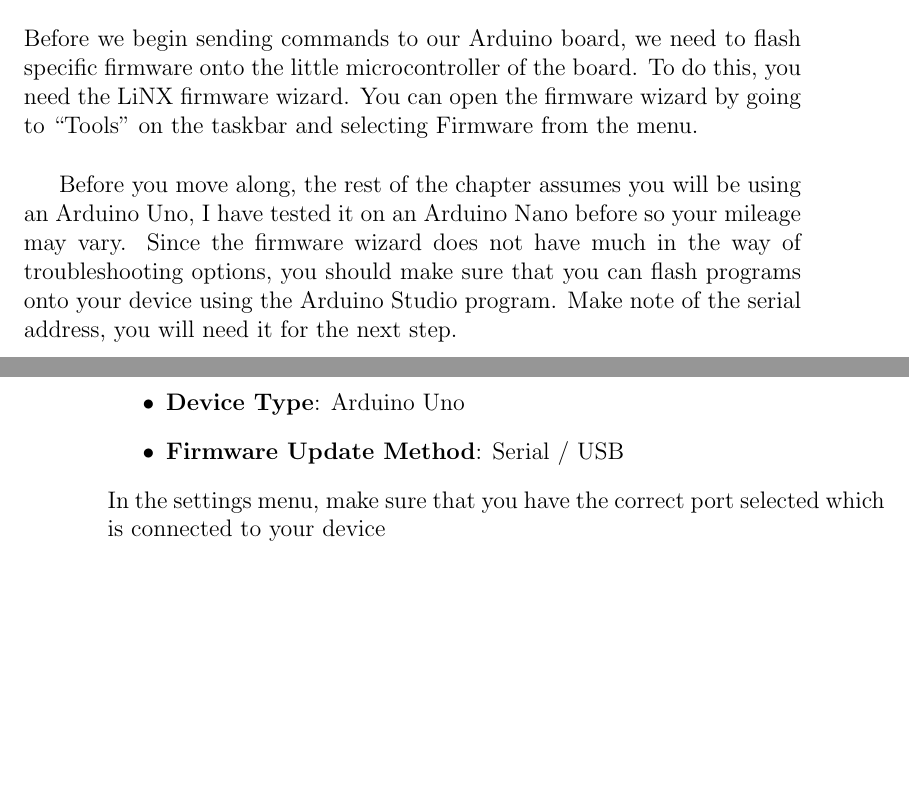
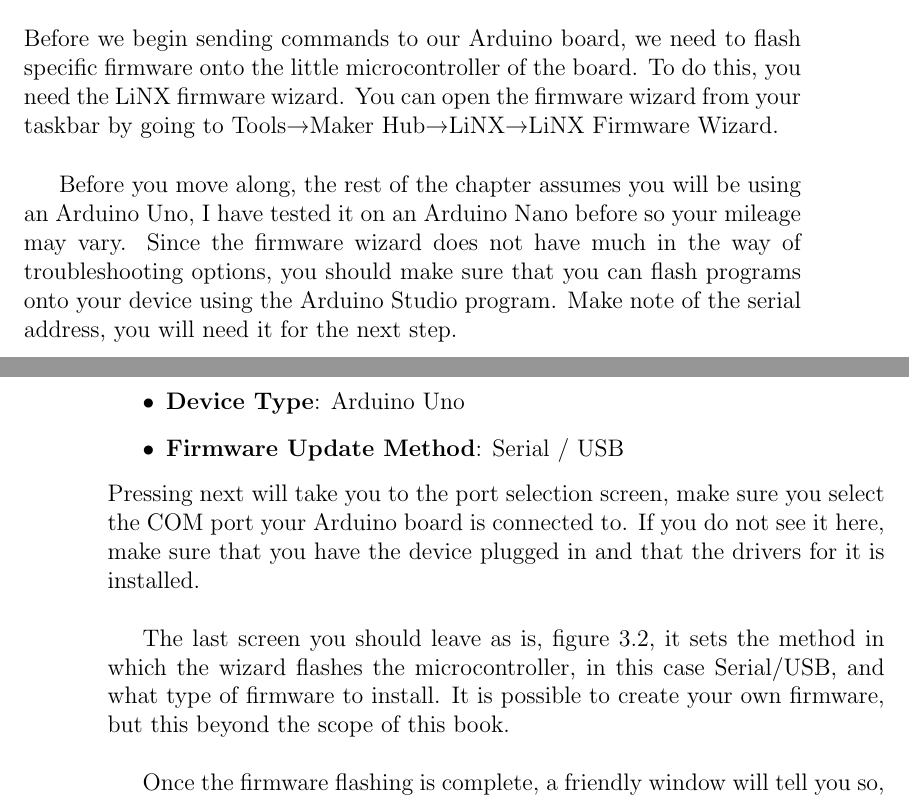
Before and after one commit to purpledan/LabVIEWBook, a LaTeX thesis (LatexSources/main.tex, which reads LatexSources/TeX_files/chapter03.tex): two parts of pages 53 and 54 of 58 before the commit and two parts of pages 53 and 54 of 60 after it, joined at a grey line, cut so that both start at the same text, the shorter picture padded with empty space. Compiled offline with pdfLaTeX.

Commit message:
Finished First section of Ch3

```diff
--- a/LatexSources/TeX_files/chapter03.tex
+++ b/LatexSources/TeX_files/chapter03.tex
@@ -3,7 +3,7 @@
 
 This chapter will focus on the ``LiNX'' package, it should be installed with your community edition of $\labview$. To check if you do have this package installed, go to the block diagram and open the functions palette. Near the bottom of the menu, you will see a folder called ``Hobbyist", this contains all the functions you need to talk to your Arduino board. If it is not installed, you can use the JKI package manager to install it.
 \section{Getting Started}
-Before we begin sending commands to our Arduino board, we need to flash specific firmware onto the little microcontroller of the board. To do this, you need the LiNX firmware wizard. You can open the firmware wizard by going to ``Tools'' on the taskbar and selecting Firmware from the menu.\\ %TODO, CHECK THIS
+Before we begin sending commands to our Arduino board, we need to flash specific firmware onto the little microcontroller of the board. To do this, you need the LiNX firmware wizard. You can open the firmware wizard from your taskbar by going to Tools\textrightarrow Maker Hub\textrightarrow LiNX\textrightarrow LiNX Firmware Wizard.\\
 
 Before you move along, the rest of the chapter assumes you will be using an Arduino Uno, I have tested it on an Arduino Nano before so your mileage may vary. Since the firmware wizard does not have much in the way of troubleshooting options, you should make sure that you can flash programs onto your device using the Arduino Studio program. Make note of the serial address, you will need it for the next step.\\
 
@@ -19,4 +19,7 @@
 	\caption{The LiNX firmware wizard, we use this tool to make the Arduino learn $\labview$.}
 	\label{FirmwareTool}
 \end{figure}
-In the settings menu, make sure that you have the correct port selected which is connected to your device %TODO, go over this part
+Pressing next will take you to the port selection screen, make sure you select the COM port your Arduino board is connected to. If you do not see it here, make sure that you have the device plugged in and that the drivers for it is installed.\\
+
+The last screen you should leave as is, figure \ref{FirmwareConf}, it sets the method in which the wizard flashes the microcontroller, in this case Serial/USB, and what type of firmware to install. It is possible to create your own firmware, but this beyond the scope of this book.\\
+\begin{figure}
@@ -23,3 +29,9 @@
+	\label{FirmwareConf}
+\end{figure}
+
+Once the firmware flashing is complete, a friendly window will tell you so, press the ``Launch Example'' button to test drive the new system. Figure \ref{BuiltInArduinoEg} shows the VI that opens. %TODO Add the picture please
+ Here you set the COM port, like you did previously, and select the output channel to be 13. Run this VI and press the LED that says ``Click Here'', you will observe that the LED on your Arduino reflects the status of the LED in the VI. Go ahead and press it as many times as you like, you now have control over a real world object through the power of your mouse.
+
 \section{Writing and Reading Ports}
 
 \section{Quite Advanced Projects}
```
Also changed, not shown: LatexSources/main.pdf, LatexSources/TeX_files/chapter03.tex (3 more changed lines), 5 other files.
